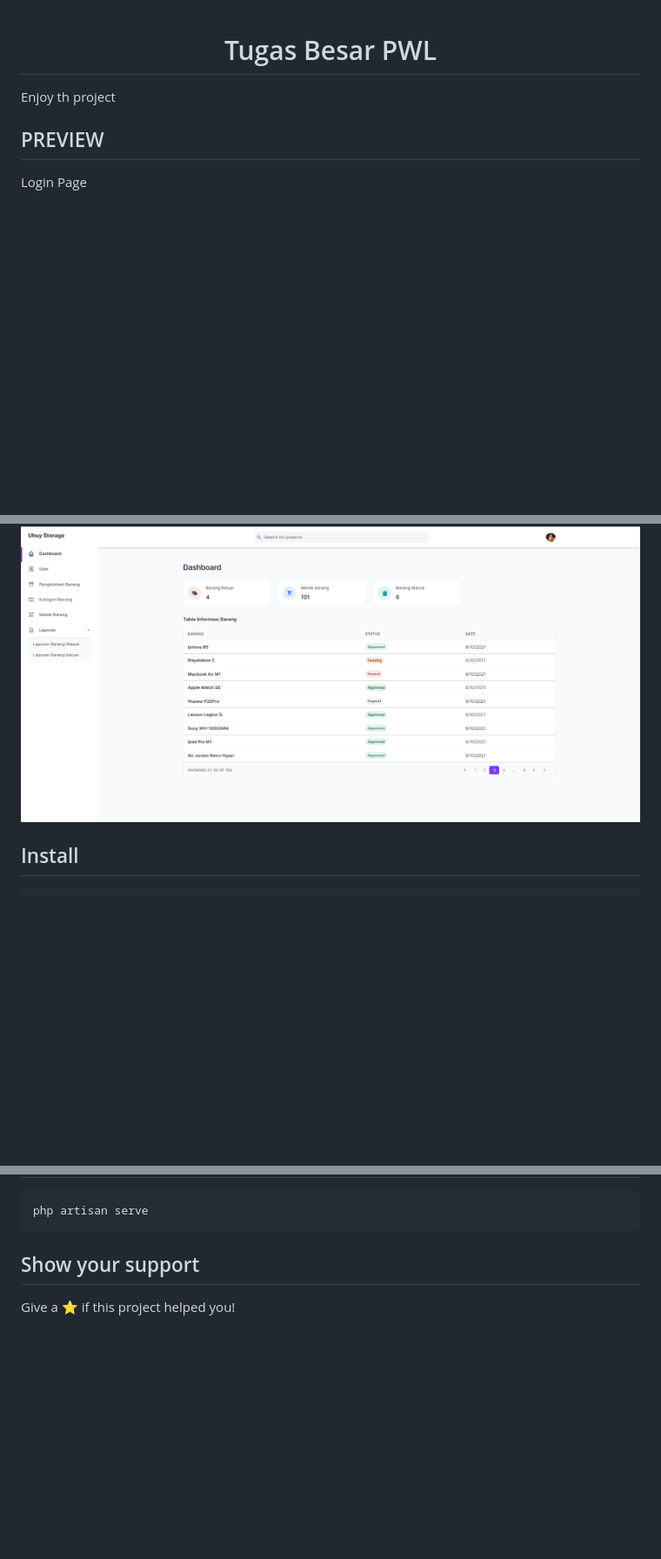
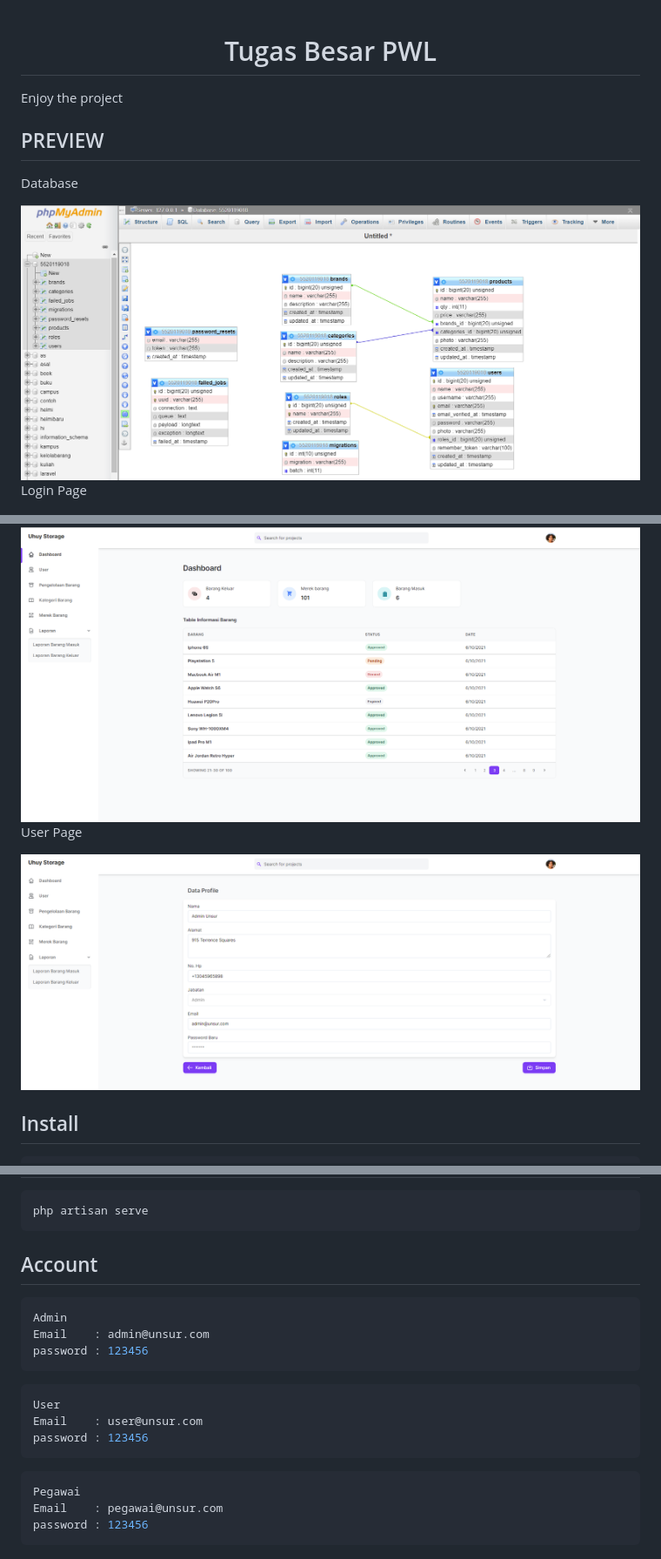
Before and after one commit to helmis14/Sistem-Pengelolaan-Barang, a Markdown page: README.md, 3 parts joined by grey strips. Shown: that part at 87% size. Drawn GitHub-style; pictures changed too: preview0.png (added), preview3.png (added); blank space fills up the shorter version.

````diff
--- a/README.md
+++ b/README.md
@@ -1,12 +1,16 @@
 <h1 align="center">Tugas Besar PWL</h1>
-<p> Enjoy th project
+<p> Enjoy the project
 </p>
 
 ## PREVIEW
+<p>Database</p>
+<img src="preview0.png"/>
 <p>Login Page</p>
 <img src="preview1.png"/>
 <p>Dashboard Page</p>
 <img src="preview2.png"/>
+<p>User Page</p>
+<img src="preview3.png"/>
 
 ## Install
 
@@ -38,6 +42,22 @@ php artisan storage:link
 php artisan serve
 ```
 
-## Show your support
+## Account
 
-Give a ⭐️ if this project helped you!
+```sh
+Admin
+Email    : admin@unsur.com
+password : 123456
+```
+
+```sh
+User
+Email    : user@unsur.com
+password : 123456
+```
+
+```sh
+Pegawai
+Email    : pegawai@unsur.com
+password : 123456
+```
````
Also changed, not shown: preview4.png (added), public/assets/img/iphone.png (added), 6 other files.
